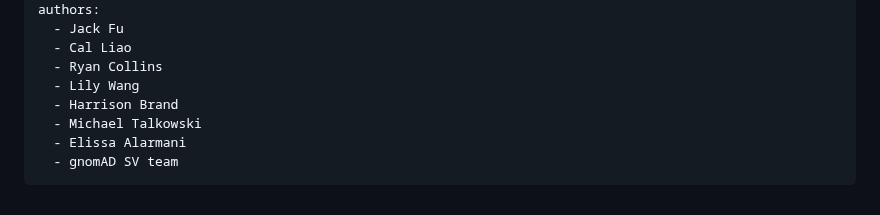
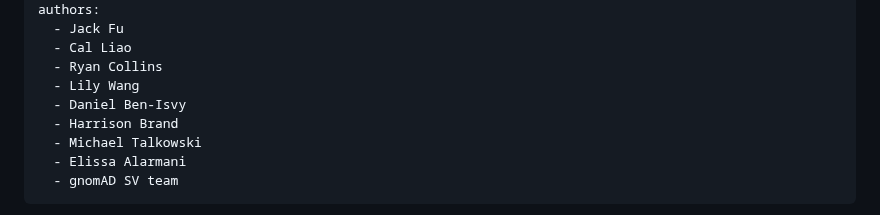
Before and after one commit to broadinstitute/gnomad-blog, a Markdown page: content/posts/2023-10-rare-coding-cnvs-from-exome-sequenced-individuals-in-gnomad-v4.md, the part around the change. Drawn GitHub-style.

Commit message:
Update Post “2023-10-rare-coding-cnvs-from-exome-sequenced-individuals-in-gnomad-v4”

```diff
--- a/content/posts/2023-10-rare-coding-cnvs-from-exome-sequenced-individuals-in-gnomad-v4.md
+++ b/content/posts/2023-10-rare-coding-cnvs-from-exome-sequenced-individuals-in-gnomad-v4.md
@@ -10,6 +10,7 @@ authors:
   - Cal Liao
   - Ryan Collins
   - Lily Wang
+  - Daniel Ben-Isvy
   - Harrison Brand
   - Michael Talkowski
   - Elissa Alarmani
```
